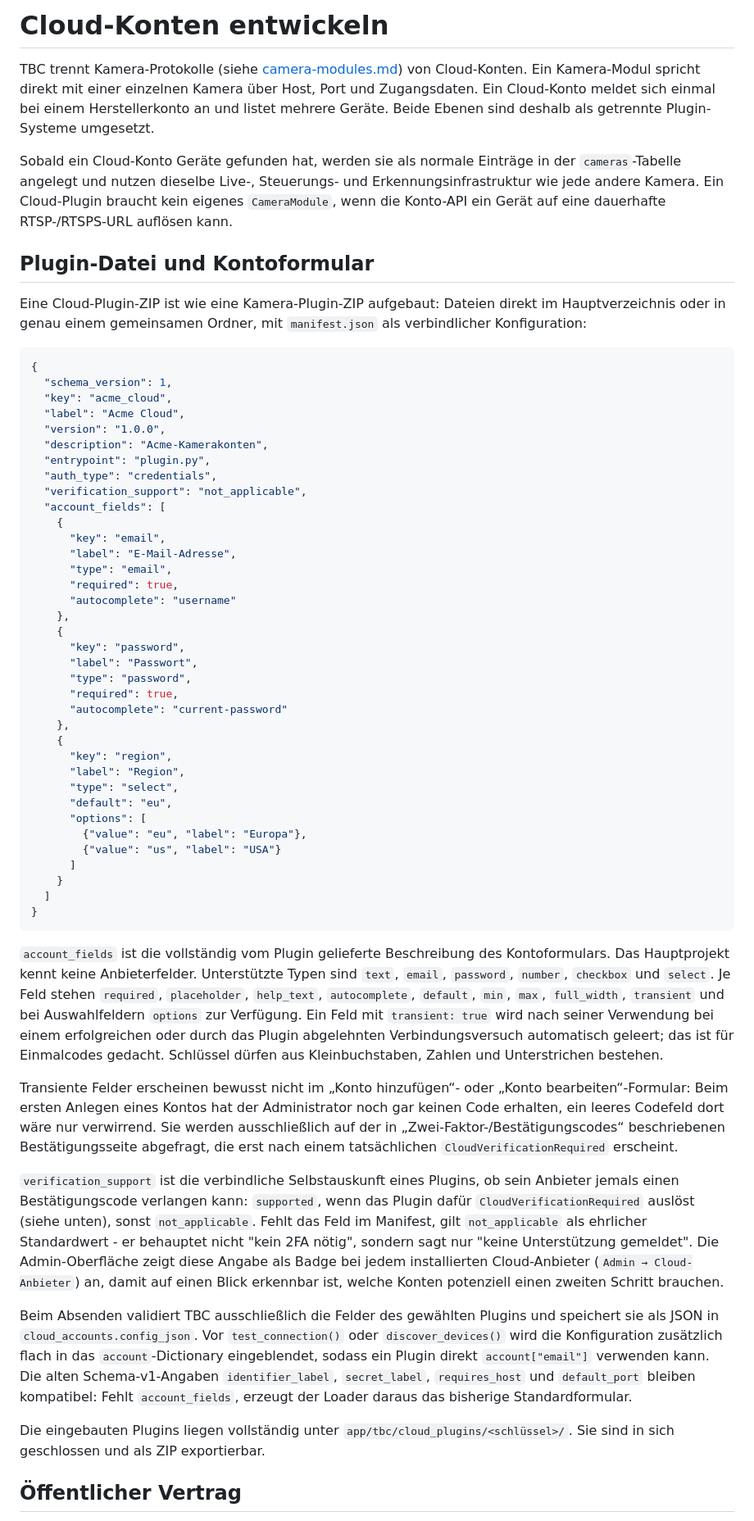
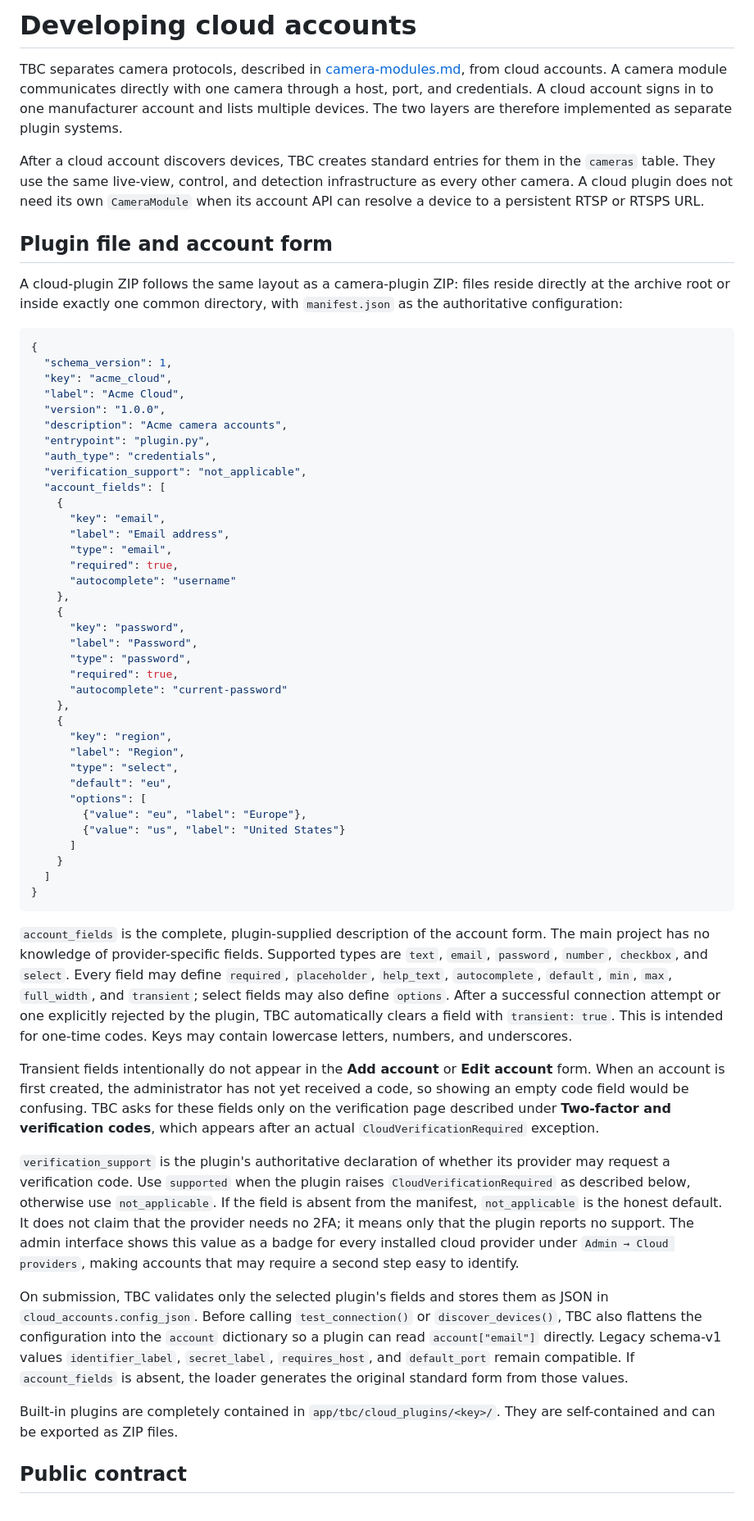
Before and after one commit to 404GamerNotFound/TBC-camera-manager, a Markdown page: docs/cloud-accounts.md, the part around one of its changes. Shown at 82% size. Drawn GitHub-style.

````diff
--- a/docs/cloud-accounts.md
+++ b/docs/cloud-accounts.md
@@ -1,12 +1,20 @@
-# Cloud-Konten entwickeln
+# Developing cloud accounts
 
-TBC trennt Kamera-Protokolle (siehe [camera-modules.md](camera-modules.md)) von Cloud-Konten. Ein Kamera-Modul spricht direkt mit einer einzelnen Kamera über Host, Port und Zugangsdaten. Ein Cloud-Konto meldet sich einmal bei einem Herstellerkonto an und listet mehrere Geräte. Beide Ebenen sind deshalb als getrennte Plugin-Systeme umgesetzt.
+TBC separates camera protocols, described in [camera-modules.md](camera-modules.md), from cloud
+accounts. A camera module communicates directly with one camera through a host, port, and
+credentials. A cloud account signs in to one manufacturer account and lists multiple devices.
+The two layers are therefore implemented as separate plugin systems.
 
-Sobald ein Cloud-Konto Geräte gefunden hat, werden sie als normale Einträge in der `cameras`-Tabelle angelegt und nutzen dieselbe Live-, Steuerungs- und Erkennungsinfrastruktur wie jede andere Kamera. Ein Cloud-Plugin braucht kein eigenes `CameraModule`, wenn die Konto-API ein Gerät auf eine dauerhafte RTSP-/RTSPS-URL auflösen kann.
+After a cloud account discovers devices, TBC creates standard entries for them in the
+`cameras` table. They use the same live-view, control, and detection infrastructure as every
+other camera. A cloud plugin does not need its own `CameraModule` when its account API can
+resolve a device to a persistent RTSP or RTSPS URL.
 
-## Plugin-Datei und Kontoformular
+## Plugin file and account form
 
-Eine Cloud-Plugin-ZIP ist wie eine Kamera-Plugin-ZIP aufgebaut: Dateien direkt im Hauptverzeichnis oder in genau einem gemeinsamen Ordner, mit `manifest.json` als verbindlicher Konfiguration:
+A cloud-plugin ZIP follows the same layout as a camera-plugin ZIP: files reside directly at
+the archive root or inside exactly one common directory, with `manifest.json` as the
+authoritative configuration:
 
 ```json
 {
@@ -14,21 +22,21 @@ Eine Cloud-Plugin-ZIP ist wie eine Kamera-Plugin-ZIP aufgebaut: Dateien direkt i
   "key": "acme_cloud",
   "label": "Acme Cloud",
   "version": "1.0.0",
-  "description": "Acme-Kamerakonten",
+  "description": "Acme camera accounts",
   "entrypoint": "plugin.py",
   "auth_type": "credentials",
   "verification_support": "not_applicable",
   "account_fields": [
     {
       "key": "email",
-      "label": "E-Mail-Adresse",
+      "label": "Email address",
       "type": "email",
       "required": true,
       "autocomplete": "username"
     },
     {
       "key": "password",
-      "label": "Passwort",
+      "label": "Password",
       "type": "password",
       "required": true,
       "autocomplete": "current-password"
@@ -39,23 +47,46 @@ Eine Cloud-Plugin-ZIP ist wie eine Kamera-Plugin-ZIP aufgebaut: Dateien direkt i
       "type": "select",
       "default": "eu",
       "options": [
-        {"value": "eu", "label": "Europa"},
-        {"value": "us", "label": "USA"}
+        {"value": "eu", "label": "Europe"},
+        {"value": "us", "label": "United States"}
       ]
     }
   ]
 }
 ```
 
-`account_fields` ist die vollständig vom Plugin gelieferte Beschreibung des Kontoformulars. Das Hauptprojekt kennt keine Anbieterfelder. Unterstützte Typen sind `text`, `email`, `password`, `number`, `checkbox` und `select`. Je Feld stehen `required`, `placeholder`, `help_text`, `autocomplete`, `default`, `min`, `max`, `full_width`, `transient` und bei Auswahlfeldern `options` zur Verfügung. Ein Feld mit `transient: true` wird nach seiner Verwendung bei einem erfolgreichen oder durch das Plugin abgelehnten Verbindungsversuch automatisch geleert; das ist für Einmalcodes gedacht. Schlüssel dürfen aus Kleinbuchstaben, Zahlen und Unterstrichen bestehen.
+`account_fields` is the complete, plugin-supplied description of the account form. The main
+project has no knowledge of provider-specific fields. Supported types are `text`, `email`,
+`password`, `number`, `checkbox`, and `select`. Every field may define `required`,
+`placeholder`, `help_text`, `autocomplete`, `default`, `min`, `max`, `full_width`, and
+`transient`; select fields may also define `options`. After a successful connection attempt or
+one explicitly rejected by the plugin, TBC automatically clears a field with
+`transient: true`. This is intended for one-time codes. Keys may contain lowercase letters,
+numbers, and underscores.
 
-Transiente Felder erscheinen bewusst nicht im „Konto hinzufügen“- oder „Konto bearbeiten“-Formular: Beim ersten Anlegen eines Kontos hat der Administrator noch gar keinen Code erhalten, ein leeres Codefeld dort wäre nur verwirrend. Sie werden ausschließlich auf der in „Zwei-Faktor-/Bestätigungscodes“ beschriebenen Bestätigungsseite abgefragt, die erst nach einem tatsächlichen `CloudVerificationRequired` erscheint.
+Transient fields intentionally do not appear in the **Add account** or **Edit account** form.
+When an account is first created, the administrator has not yet received a code, so showing an
+empty code field would be confusing. TBC asks for these fields only on the verification page
+described under **Two-factor and verification codes**, which appears after an actual
+`CloudVerificationRequired` exception.
 
-`verification_support` ist die verbindliche Selbstauskunft eines Plugins, ob sein Anbieter jemals einen Bestätigungscode verlangen kann: `supported`, wenn das Plugin dafür `CloudVerificationRequired` auslöst (siehe unten), sonst `not_applicable`. Fehlt das Feld im Manifest, gilt `not_applicable` als ehrlicher Standardwert - er behauptet nicht "kein 2FA nötig", sondern sagt nur "keine Unterstützung gemeldet". Die Admin-Oberfläche zeigt diese Angabe als Badge bei jedem installierten Cloud-Anbieter (`Admin → Cloud-Anbieter`) an, damit auf einen Blick erkennbar ist, welche Konten potenziell einen zweiten Schritt brauchen.
+`verification_support` is the plugin's authoritative declaration of whether its provider may
+request a verification code. Use `supported` when the plugin raises
+`CloudVerificationRequired` as described below, otherwise use `not_applicable`. If the field is
+absent from the manifest, `not_applicable` is the honest default. It does not claim that the
+provider needs no 2FA; it means only that the plugin reports no support. The admin interface
+shows this value as a badge for every installed cloud provider under
+`Admin → Cloud providers`, making accounts that may require a second step easy to identify.
 
-Beim Absenden validiert TBC ausschließlich die Felder des gewählten Plugins und speichert sie als JSON in `cloud_accounts.config_json`. Vor `test_connection()` oder `discover_devices()` wird die Konfiguration zusätzlich flach in das `account`-Dictionary eingeblendet, sodass ein Plugin direkt `account["email"]` verwenden kann. Die alten Schema-v1-Angaben `identifier_label`, `secret_label`, `requires_host` und `default_port` bleiben kompatibel: Fehlt `account_fields`, erzeugt der Loader daraus das bisherige Standardformular.
+On submission, TBC validates only the selected plugin's fields and stores them as JSON in
+`cloud_accounts.config_json`. Before calling `test_connection()` or `discover_devices()`, TBC
+also flattens the configuration into the `account` dictionary so a plugin can read
+`account["email"]` directly. Legacy schema-v1 values `identifier_label`, `secret_label`,
+`requires_host`, and `default_port` remain compatible. If `account_fields` is absent, the
+loader generates the original standard form from those values.
 
-Die eingebauten Plugins liegen vollständig unter `app/tbc/cloud_plugins/<schlüssel>/`. Sie sind in sich geschlossen und als ZIP exportierbar.
+Built-in plugins are completely contained in `app/tbc/cloud_plugins/<key>/`. They are
+self-contained and can be exported as ZIP files.
 
-## Öffentlicher Vertrag
+## Public contract
 
````
Also changed, not shown: other parts of docs/cloud-accounts.md (+109 -26 lines).
